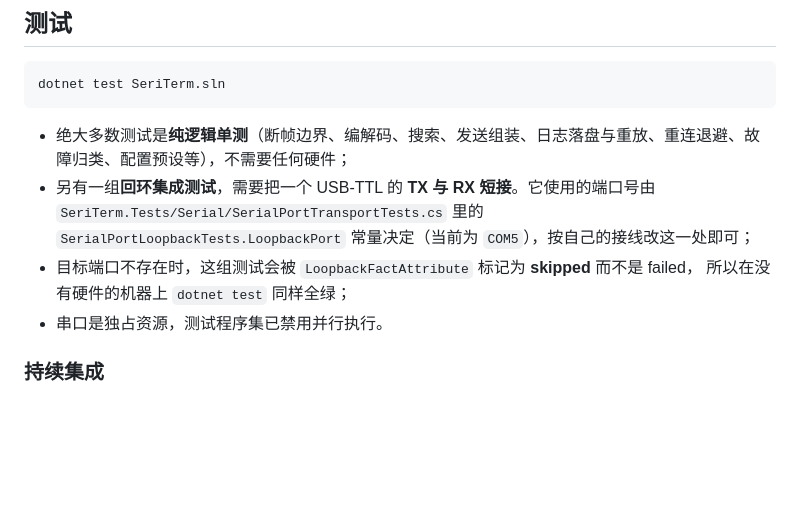
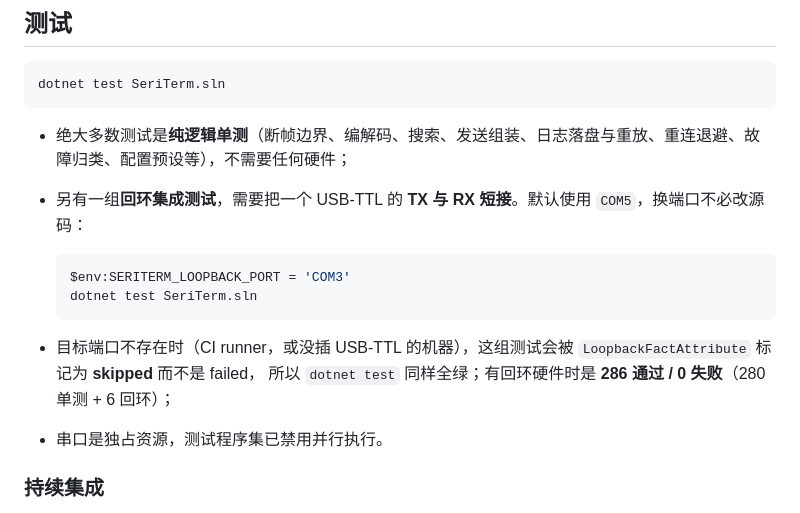
Before and after one commit to newMalloc/SeriTerm, a Markdown page: README.md, the part around the change printed below. GitHub-like rendering; blank space fills up the shorter version.

````diff
--- a/README.md
+++ b/README.md
@@ -79,10 +89,15 @@ dotnet test SeriTerm.sln
 ```
 
 - 绝大多数测试是**纯逻辑单测**（断帧边界、编解码、搜索、发送组装、日志落盘与重放、重连退避、故障归类、配置预设等），不需要任何硬件；
-- 另有一组**回环集成测试**，需要把一个 USB-TTL 的 **TX 与 RX 短接**。它使用的端口号由 `SeriTerm.Tests/Serial/SerialPortTransportTests.cs`
-  里的 `SerialPortLoopbackTests.LoopbackPort` 常量决定（当前为 `COM5`），按自己的接线改这一处即可；
-- 目标端口不存在时，这组测试会被 `LoopbackFactAttribute` 标记为 **skipped** 而不是 failed，
-  所以在没有硬件的机器上 `dotnet test` 同样全绿；
+- 另有一组**回环集成测试**，需要把一个 USB-TTL 的 **TX 与 RX 短接**。默认使用 `COM5`，换端口不必改源码：
+
+  ```powershell
+  $env:SERITERM_LOOPBACK_PORT = 'COM3'
+  dotnet test SeriTerm.sln
+  ```
+
+- 目标端口不存在时（CI runner，或没插 USB-TTL 的机器），这组测试会被 `LoopbackFactAttribute` 标记为 **skipped** 而不是 failed，
+  所以 `dotnet test` 同样全绿；有回环硬件时是 **286 通过 / 0 失败**（280 单测 + 6 回环）；
 - 串口是独占资源，测试程序集已禁用并行执行。
 
 ### 持续集成
````
Also changed, not shown: other parts of README.md (+10 -0 lines), docs/development-plan.md (+8 -8 lines), docs/verification.md (+1 -1 lines), docs/images/main-dark.png (added), docs/images/main-light.png (added), docs/images/search-favorites.png (added), 2 other files.
